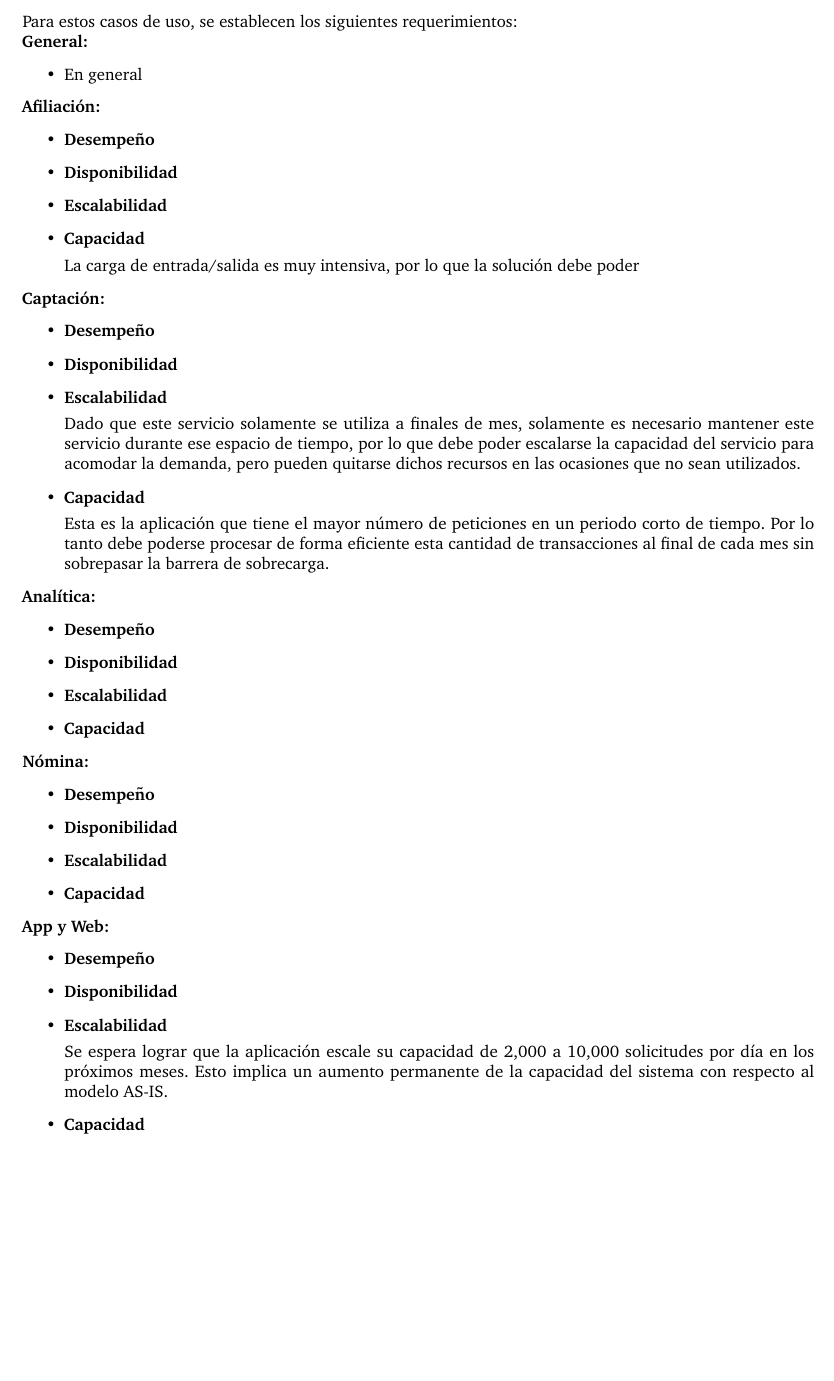
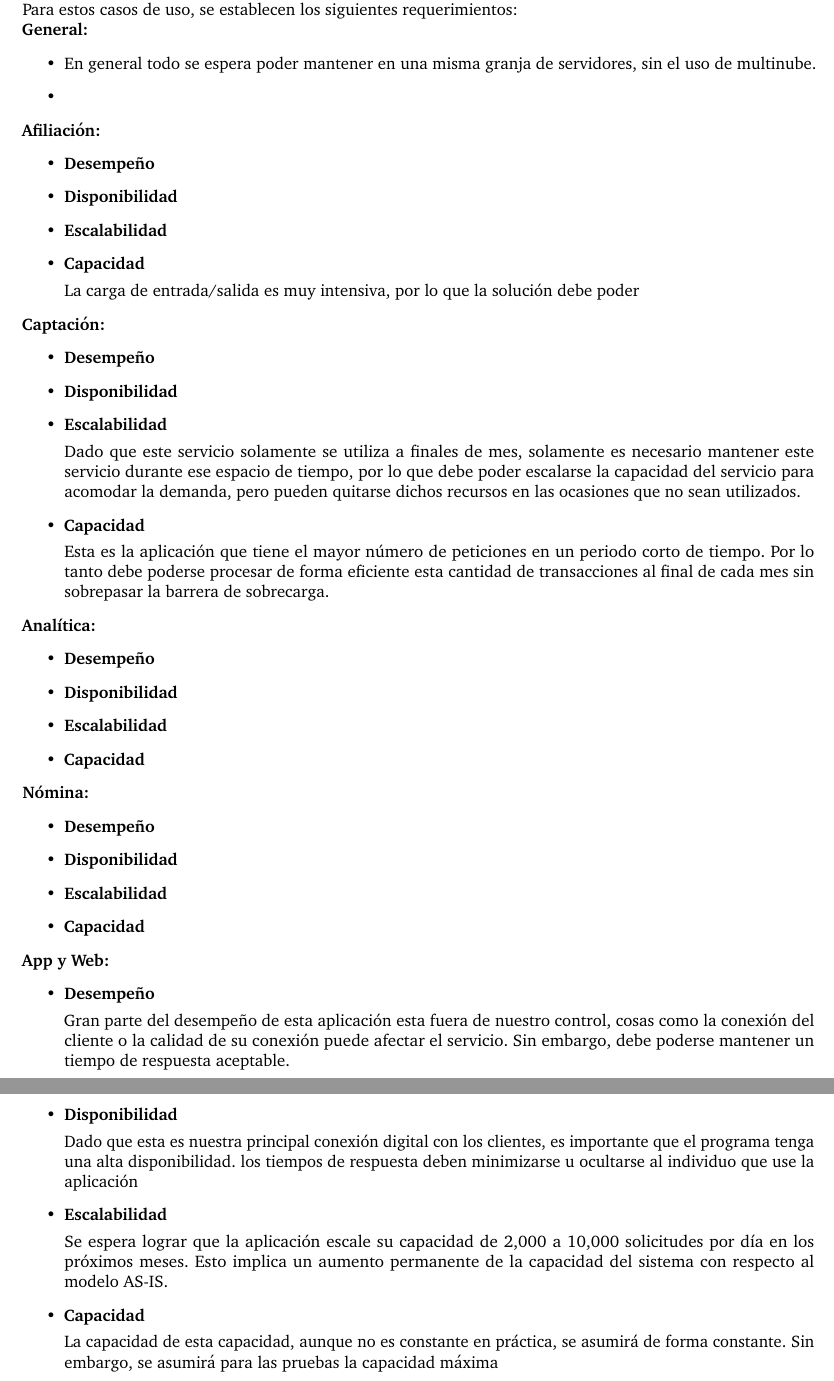
Before and after one commit to XaurDesu/infracomp-caso4, a LaTeX document (main.tex): part of page 4 of 4 before the commit and two parts of pages 4 and 5 of 5 after it, the two joined at a grey line, cut so that both start at the same text, the shorter picture padded with empty space. Compiled offline with pdfLaTeX.

Commit message:
add more

```diff
--- a/main.tex
+++ b/main.tex
@@ -202,12 +202,16 @@ Hay 7 principales secciones que se evaluarán:
     en operaciones de entrada/salida
 \end{itemize}
 
+Para cada una de estas, se desarrollará una arquitectura diferente teniendo en cuenta sus requerimientos.
+
 Para estos casos de uso, se establecen los siguientes requerimientos:
 
 \textbf{General:}
 \begin{itemize}
-    \item En general
+    \item En general todo se espera poder mantener en una misma granja de servidores, sin el uso de multinube.
+    \item
 \end{itemize}
+
 \textbf{Afiliación:}
 \begin{itemize}
     \item \textbf{Desempeño}
@@ -252,13 +256,28 @@ Para estos casos de uso, se establecen los siguientes requerimientos:
     \item \textbf{Desempeño}
     \item \textbf{Disponibilidad}
     \item \textbf{Escalabilidad}
+
+
     \item \textbf{Capacidad}
+
+
+
 \end{itemize}
 
 \textbf{App y Web:}
 \begin{itemize}
     \item \textbf{Desempeño}
+
+    Gran parte del desempeño de esta aplicación esta fuera de nuestro control, cosas como la conexión del
+    cliente o la calidad de su conexión puede afectar el servicio. Sin embargo, debe poderse mantener un tiempo
+    de respuesta aceptable.
+
     \item \textbf{Disponibilidad}
+
+    Dado que esta es nuestra principal conexión digital con los clientes, es importante que el programa
+    tenga una alta disponibilidad. los tiempos de respuesta deben minimizarse u ocultarse al individuo que
+    use la aplicación
+
     \item \textbf{Escalabilidad}
 
     Se espera lograr que la aplicación escale su capacidad de
@@ -267,6 +286,10 @@ Para estos casos de uso, se establecen los siguientes requerimientos:
     modelo AS-IS.
 
     \item \textbf{Capacidad}
+
+    La capacidad de esta capacidad, aunque no es constante en práctica, se asumirá de forma
+    constante. Sin embargo, se asumirá para las pruebas la capacidad máxima
+
 \end{itemize}
 %------------------------------------------------
 \end{document}
```
Also changed, not shown: main.pdf, main.tex (2 more changed lines).
